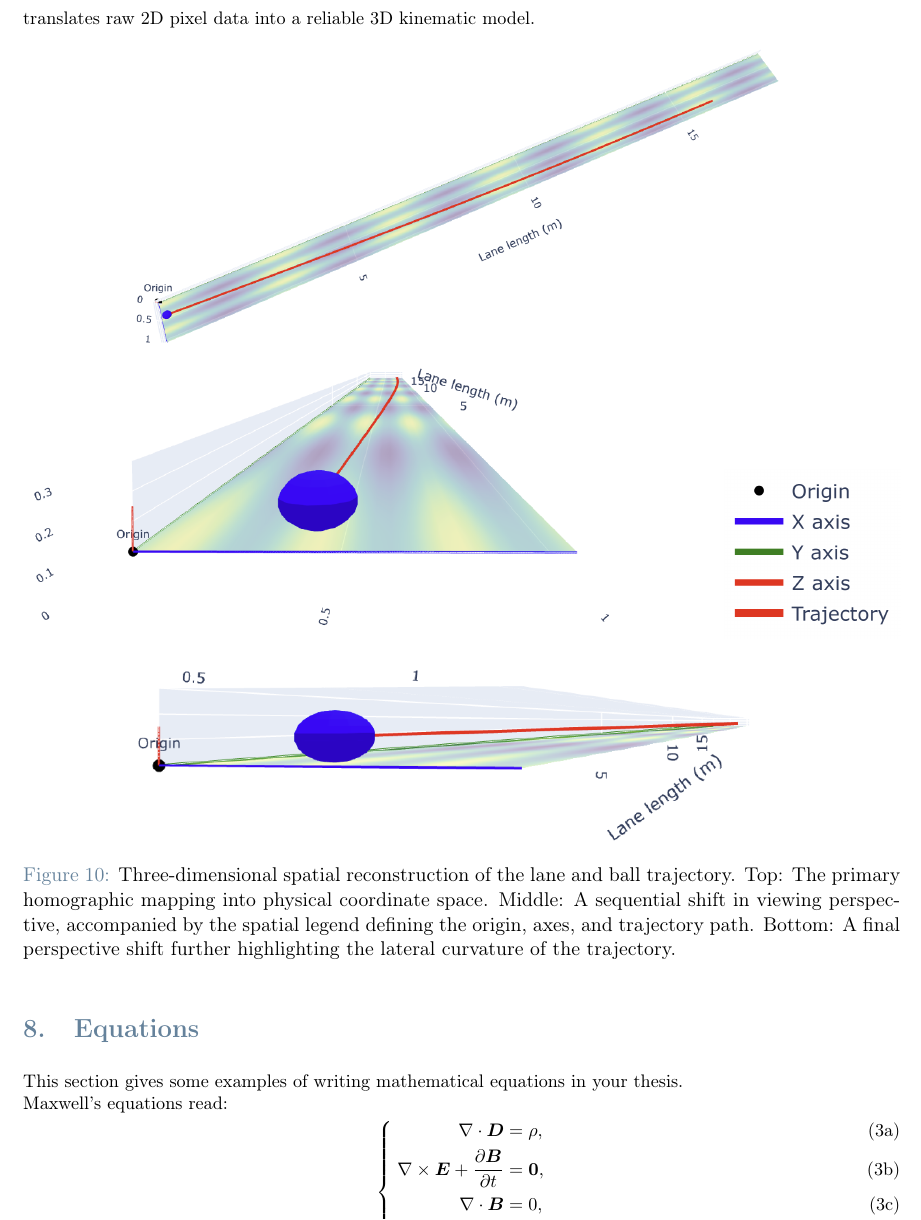
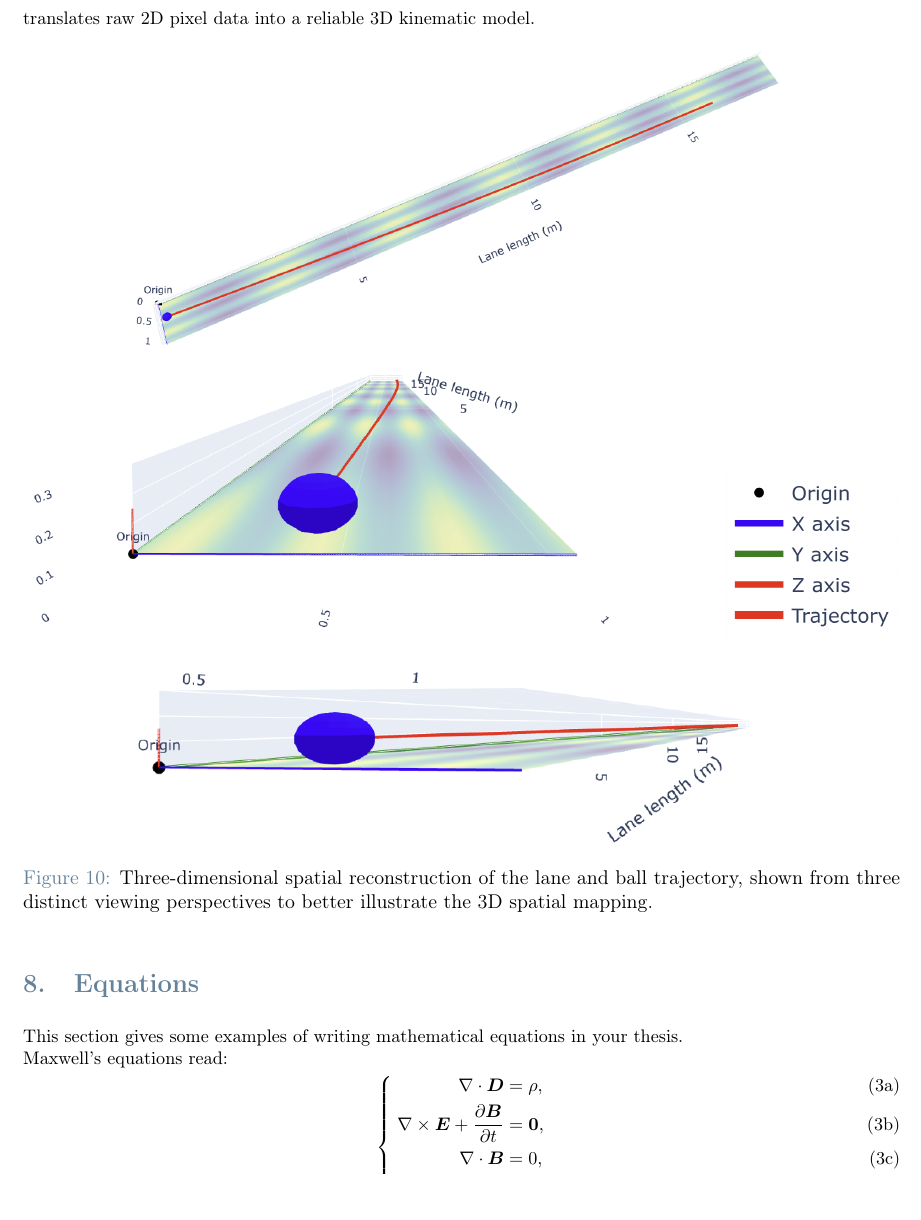
Before and after one commit to Mijanguitos/iacv_project, a LaTeX document (report/main.tex, which reads report/sections/05e_3d_trajectory_reconstruction.tex): part of page 15 of 19, cut so that both start at the same text, the shorter picture padded with empty space. Compiled offline with pdfLaTeX.

Commit message:
slight change to figure label

```diff
--- a/report/sections/05e_3d_trajectory_reconstruction.tex
+++ b/report/sections/05e_3d_trajectory_reconstruction.tex
@@ -44,6 +44,6 @@ Qualitative analysis of the final spatial visualizations (see Figure \ref{fig:3d
     % Bottom Row: Third viewing angle
     \includegraphics[width=0.75\textwidth]{figures/results/clip2_3d_3.png}
 
-    \caption{Three-dimensional spatial reconstruction of the lane and ball trajectory. Top: The primary homographic mapping into physical coordinate space. Middle: A sequential shift in viewing perspective, accompanied by the spatial legend defining the origin, axes, and trajectory path. Bottom: A final perspective shift further highlighting the lateral curvature of the trajectory.}
+    \caption{Three-dimensional spatial reconstruction of the lane and ball trajectory, shown from three distinct viewing perspectives to better illustrate the 3D spatial mapping.}
     \label{fig:3d_reconstruction_complete}
 \end{figure}
```
